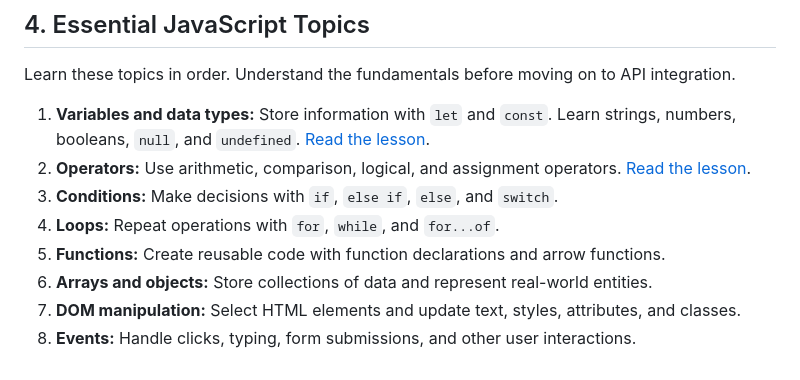
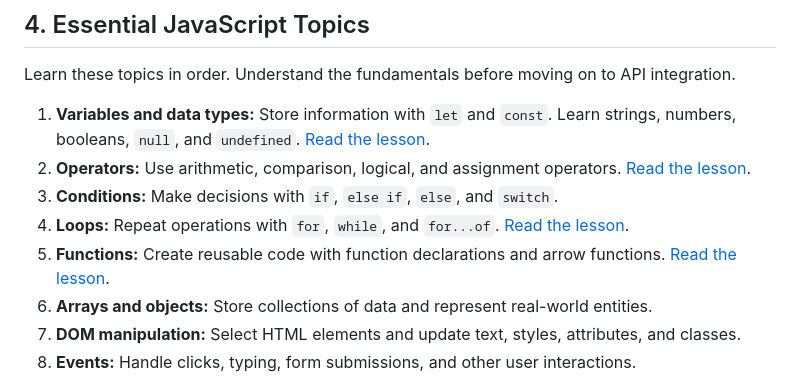
Before and after one commit to kxunsithu/it-club, a Markdown page: frontend-development/docs/01-intro-js.md, the part around the change. Rendered like a GitHub page.

Commit message:
feat: add detailed guides for loops and functions in JavaScript

```diff
--- a/frontend-development/docs/01-intro-js.md
+++ b/frontend-development/docs/01-intro-js.md
@@ -112,8 +112,8 @@ Learn these topics in order. Understand the fundamentals before moving on to API
 1. **Variables and data types:** Store information with `let` and `const`. Learn strings, numbers, booleans, `null`, and `undefined`. [Read the lesson](02-variables-and-data-types.md).
 2. **Operators:** Use arithmetic, comparison, logical, and assignment operators. [Read the lesson](03-operators.md).
 3. **Conditions:** Make decisions with `if`, `else if`, `else`, and `switch`.
-4. **Loops:** Repeat operations with `for`, `while`, and `for...of`.
-5. **Functions:** Create reusable code with function declarations and arrow functions.
+4. **Loops:** Repeat operations with `for`, `while`, and `for...of`. [Read the lesson](04-loops.md).
+5. **Functions:** Create reusable code with function declarations and arrow functions. [Read the lesson](05-functions.md).
 6. **Arrays and objects:** Store collections of data and represent real-world entities.
 7. **DOM manipulation:** Select HTML elements and update text, styles, attributes, and classes.
 8. **Events:** Handle clicks, typing, form submissions, and other user interactions.
```
Also changed, not shown: frontend-development/docs/04-loops.md (added, +131 -0 lines), frontend-development/docs/05-functions.md (added, +83 -0 lines).
